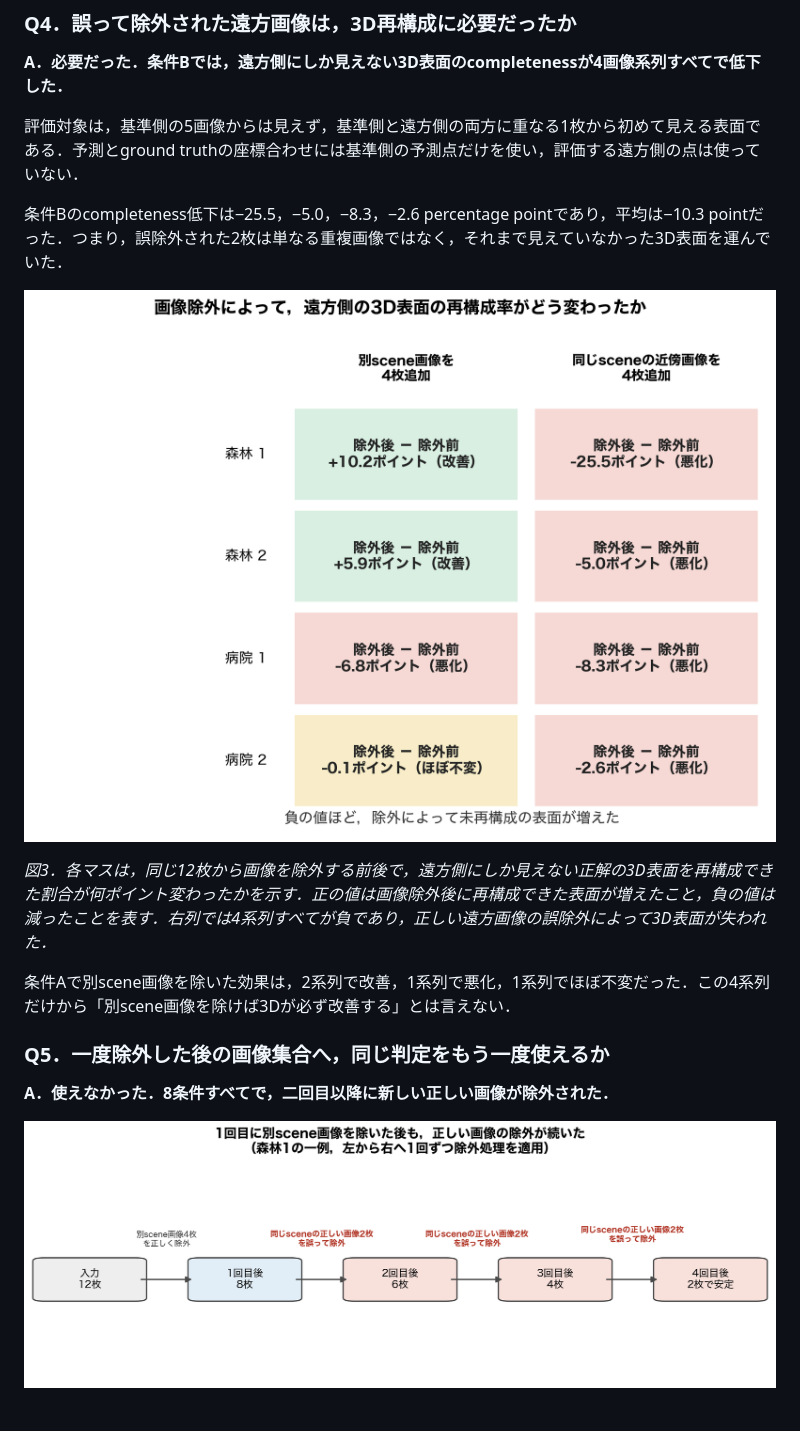
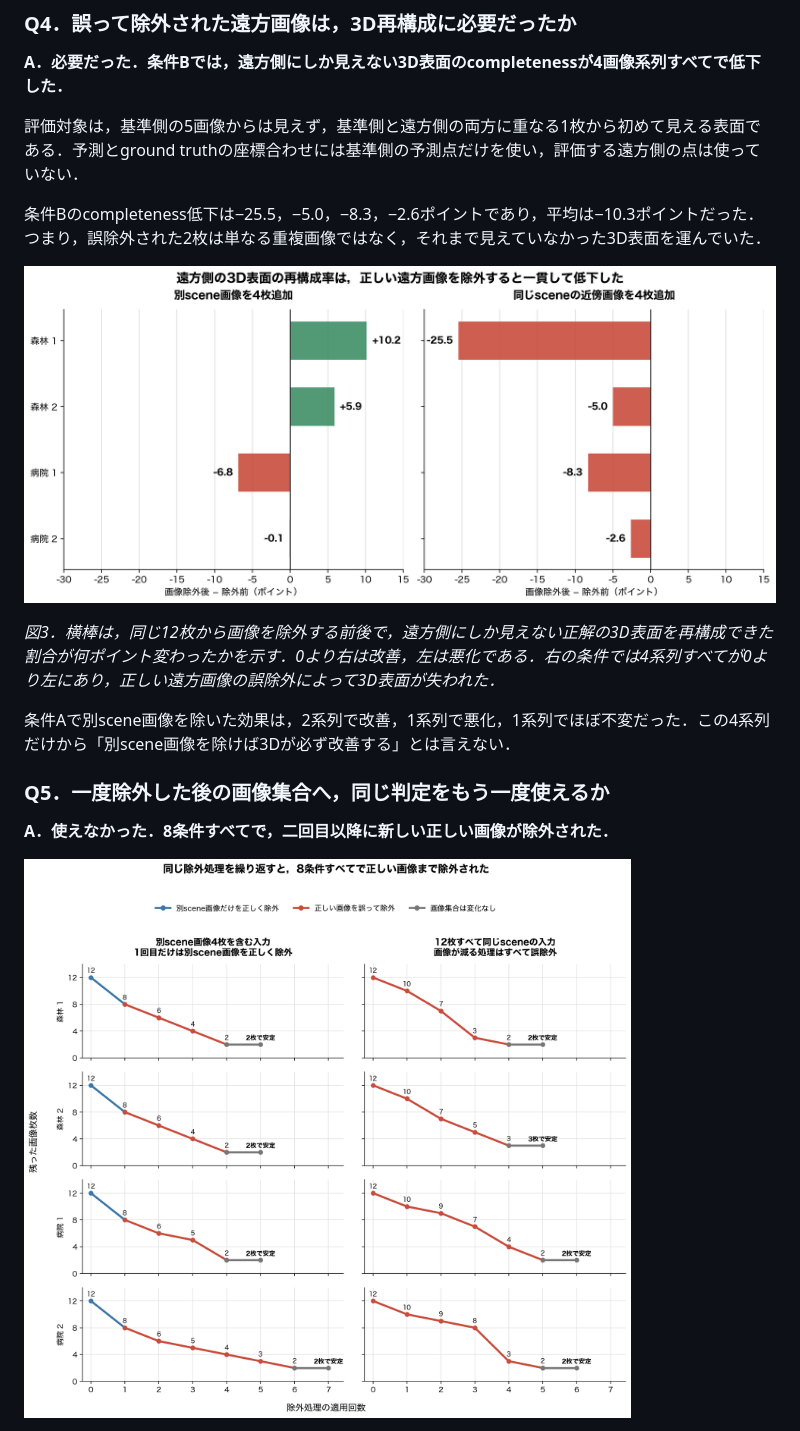
Before and after one commit to KohsukeIde/e2e-3d-notes, a Markdown page: issues/0003-set-relative-evidence-filtering.md, the part around one of its changes. Drawn GitHub-style; pictures changed too: figures/filter_geometry_change.png (added), figures/iterative_filter_small_multiples.png (added).

Commit message:
Use clearer graphs in issue 3

```diff
--- a/issues/0003-set-relative-evidence-filtering.md
+++ b/issues/0003-set-relative-evidence-filtering.md
@@ -72,11 +72,11 @@ TartanAirから森林2系列，病院2系列を選んだ．各入力は12枚で
 
 評価対象は，基準側の5画像からは見えず，基準側と遠方側の両方に重なる1枚から初めて見える表面である．予測とground truthの座標合わせには基準側の予測点だけを使い，評価する遠方側の点は使っていない．
 
-条件Bのcompleteness低下は−25.5，−5.0，−8.3，−2.6 percentage pointであり，平均は−10.3 pointだった．つまり，誤除外された2枚は単なる重複画像ではなく，それまで見えていなかった3D表面を運んでいた．
+条件Bのcompleteness低下は−25.5，−5.0，−8.3，−2.6ポイントであり，平均は−10.3ポイントだった．つまり，誤除外された2枚は単なる重複画像ではなく，それまで見えていなかった3D表面を運んでいた．
 
-![画像除外による遠方側3D表面の変化](https://github.com/KohsukeIde/e2e-3d-notes/blob/main/figures/filter_geometry_effect.png?raw=1)
+![画像除外による遠方側3D表面の変化](https://github.com/KohsukeIde/e2e-3d-notes/blob/main/figures/filter_geometry_change.png?raw=1)
 
-*図3．各マスは，同じ12枚から画像を除外する前後で，遠方側にしか見えない正解の3D表面を再構成できた割合が何ポイント変わったかを示す．正の値は画像除外後に再構成できた表面が増えたこと，負の値は減ったことを表す．右列では4系列すべてが負であり，正しい遠方画像の誤除外によって3D表面が失われた．*
+*図3．横棒は，同じ12枚から画像を除外する前後で，遠方側にしか見えない正解の3D表面を再構成できた割合が何ポイント変わったかを示す．0より右は改善，左は悪化である．右の条件では4系列すべてが0より左にあり，正しい遠方画像の誤除外によって3D表面が失われた．*
 
 条件Aで別scene画像を除いた効果は，2系列で改善，1系列で悪化，1系列でほぼ不変だった．この4系列だけから「別scene画像を除けば3Dが必ず改善する」とは言えない．
 
@@ -84,5 +84,5 @@ TartanAirから森林2系列，病院2系列を選んだ．各入力は12枚で
 
 **A．使えなかった．8条件すべてで，二回目以降に新しい正しい画像が除外された．**
 
-![除外処理を繰り返した一例](https://github.com/KohsukeIde/e2e-3d-notes/blob/main/figures/iterative_filter_example.png?raw=1)
+![全8条件における反復除外](https://github.com/KohsukeIde/e2e-3d-notes/blob/main/figures/iterative_filter_small_multiples.png?raw=1)
 
```
Also changed, not shown: other parts of issues/0003-set-relative-evidence-filtering.md (+10 -14 lines), figures/distractor_count_curves.png (added), figures/filter_score_comparison.png (added), figures/shared_output_change_plots.png (added), 1 other file.
